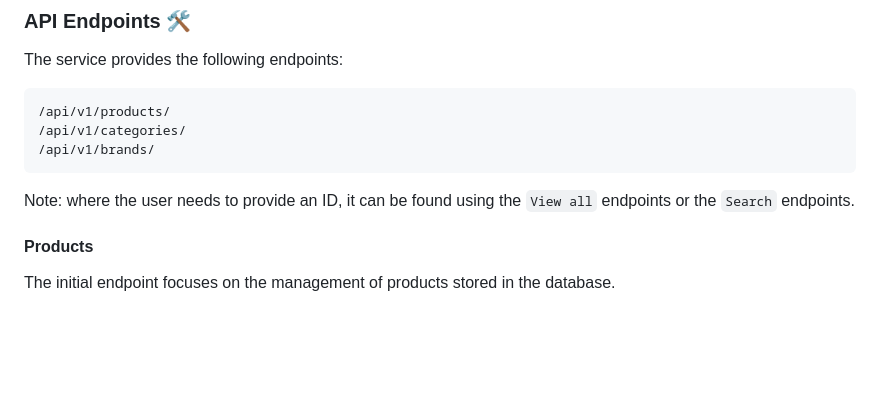
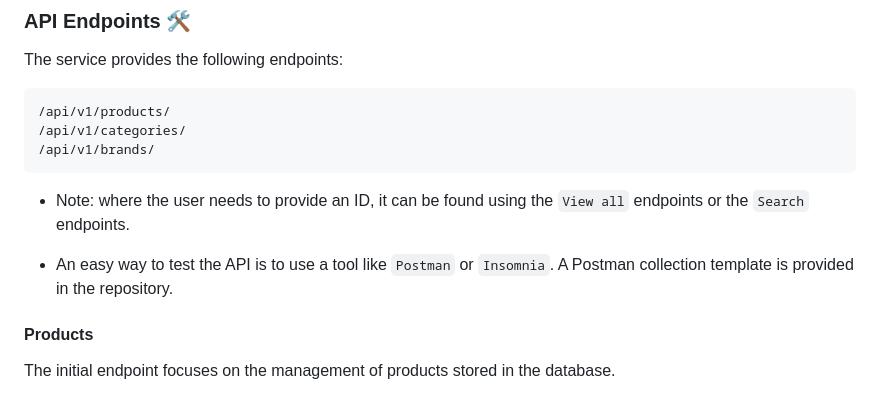
Before and after one commit to simonhoumb/electromart, a Markdown page: README.md, the part around the change. Drawn GitHub-style; blank space fills up the shorter version.

Commit message:
chore: updated README.md

````diff
--- a/README.md
+++ b/README.md
@@ -78,7 +78,9 @@ The service provides the following endpoints:
 /api/v1/categories/
 /api/v1/brands/
 ```
-Note: where the user needs to provide an ID, it can be found using the `View all` endpoints or the `Search` endpoints.
+* Note: where the user needs to provide an ID, it can be found using the `View all` endpoints or the `Search` endpoints.
+
+* An easy way to test the API is to use a tool like `Postman` or `Insomnia`. A Postman collection template is provided in the repository.
 
 #### Products
 The initial endpoint focuses on the management of products stored in the database.
````
